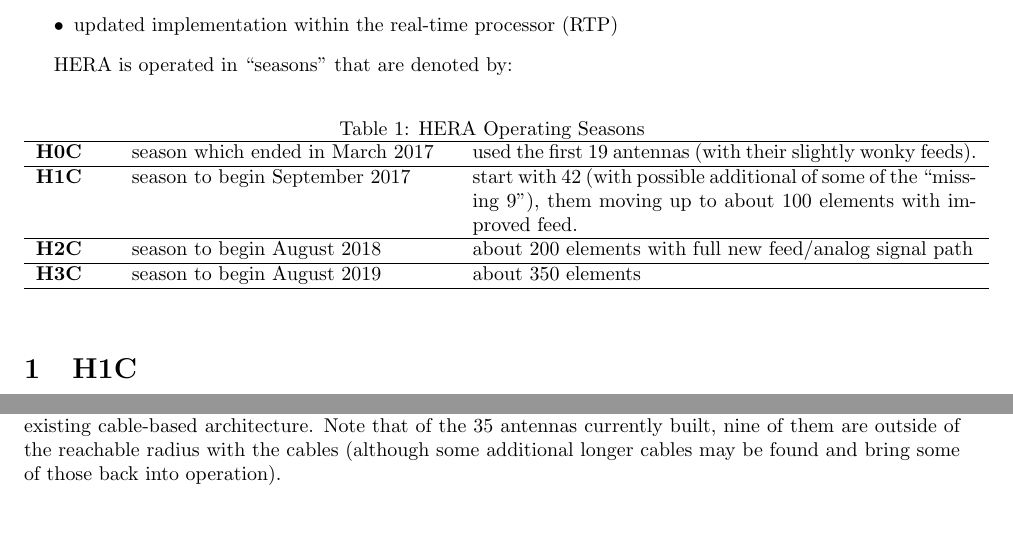
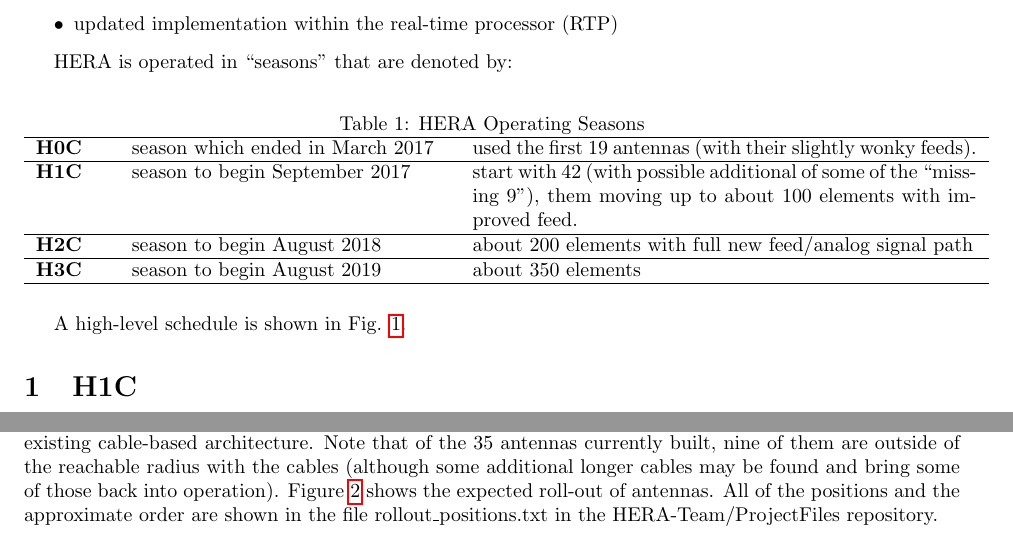
Before and after one commit to lmberkhout/ProjectFiles, a LaTeX document (rollout.tex): two parts of page 1 of 4, joined at a grey line, cut so that both start at the same text. Compiled offline with pdfLaTeX.

Commit message:
added repo info

```diff
--- a/rollout.tex
+++ b/rollout.tex
@@ -40,9 +40,12 @@ HERA is operated in ``seasons'' that are denoted by:
 \end{tabular}
 \end{table}
 
+A high-level schedule is shown in Fig. \ref{Fig:rollout}.
+
 \begin{figure}
 \includegraphics[width=\textwidth]{highlevel_timeline.pdf} %under ProjectBook/Schedule
 \caption{High-level rollout timeline.}
+\label{Fig:rollout}
 \end{figure}
 
 \section{H1C}
@@ -52,7 +55,7 @@ H1C will extend from about 1 September 2017 - 1 April 2018, and comprise about 1
 Before the start of the observing season, the current container compound in the center of the cleared PAPER circle will be moved to the western edge.  This is required to get it out of the way of the rest of the HERA build, but means that the current PAPER cables only reach a portion of the antennas, which impacts this season (see below).  Additionally, the servers in the CMC up by the accommodation will be moved into the KAPB and the network reconfiguration will be implemented.
 
 \subsection{Antenna Construction}
-The rollout of antennas is governed by our ability to construct them at pace and the constraint of using the existing cable-based architecture.  Note that of the 35 antennas currently built, nine of them are outside of the reachable radius with the cables (although some additional longer cables may be found and bring some of those back into operation).
+The rollout of antennas is governed by our ability to construct them at pace and the constraint of using the existing cable-based architecture.  Note that of the 35 antennas currently built, nine of them are outside of the reachable radius with the cables (although some additional longer cables may be found and bring some of those back into operation).  Figure \ref{Fig:H1Cant} shows the expected roll-out of antennas.  All of the positions and the approximate order are shown in the file rollout\_positions.txt in the HERA-Team/ProjectFiles repository.
 
 \begin{figure}
 \includegraphics[width=\textwidth]{heraSite.pdf} %photoshopped version from design/hera-cad/heraSite.dwg; updated in that directory
```
Also changed, not shown: rollout.tex (5 more changed lines).
